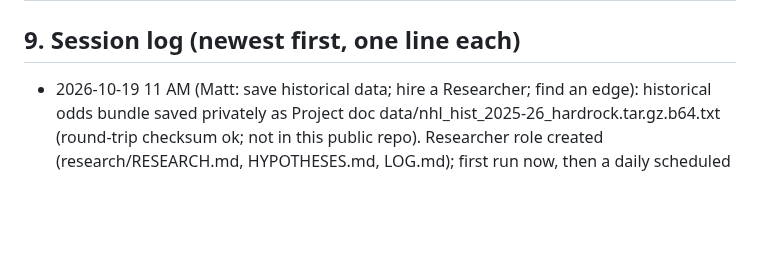
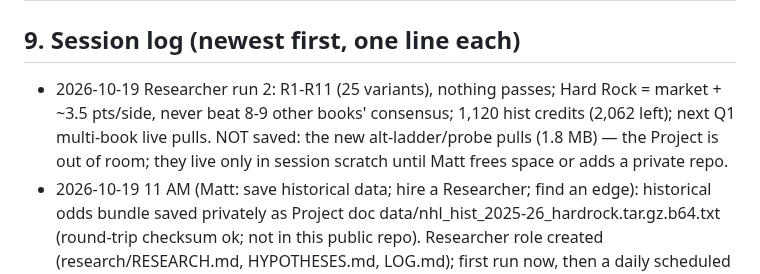
Before and after one commit to MSasportas/prop-check-nhl, a Markdown page: TEAM.md, the part around the change. Drawn GitHub-style; blank space fills up the shorter version.

Commit message:
TEAM.md: Researcher run 2 summary
Co-Authored-By: Claude Opus 5.5 <noreply@anthropic.com>
Claude-Session: https://claude.ai/code/session_01BAUW7zFgTRoac9Z3tRdW21

```diff
--- a/TEAM.md
+++ b/TEAM.md
@@ -274,6 +274,7 @@ v1.0 in one line: 60/40 blend, proportional de-vig, -0.02/-0.015/-0.04 adjustmen
 | 2026-10-11 | v1.0 set (section 4) | First build: Sharp standard from the DS backtest (2024-25 fit, 2025-26 out of sample) and one live Hard Rock pull | Backtest only; 0 graded live legs |
 
 ## 9. Session log (newest first, one line each)
+- 2026-10-19 Researcher run 2: R1-R11 (25 variants), nothing passes; Hard Rock = market + ~3.5 pts/side, never beat 8-9 other books' consensus; 1,120 hist credits (2,062 left); next Q1 multi-book live pulls. NOT saved: the new alt-ladder/probe pulls (1.8 MB) — the Project is out of room; they live only in session scratch until Matt frees space or adds a private repo.
 - 2026-10-19 11 AM (Matt: save historical data; hire a Researcher; find an edge): historical odds bundle saved privately as Project doc data/nhl_hist_2025-26_hardrock.tar.gz.b64.txt (round-trip checksum ok; not in this public repo). Researcher role created (research/RESEARCH.md, HYPOTHESES.md, LOG.md); first run now, then a daily scheduled run.
 - 2026-10-19 (Matt: historical key, backtest with best practice): pre-registered, DS backtested 2025-26 (16,818 credits). v2.0 failed; picks paused before the first v2 pick. Pause = `ops.pause` in config + `common.picks_paused`; tests set PC_PAUSE_OFF=1 (test_pause.py turns it on). 263 tests. Dry cycle on a copy: empty state 'paused', Record unchanged; page and rules sheet checked at 380px.
 - 2026-10-18 7 PM: v2.0 + shadow live, chain ok (7:00 PM run all steps ok). First market menu: Hard Rock NHL lists h2h, spreads, totals (+alts, periods, 3-way, OT, team totals, BTTS, odd/even) and player shots, alt shots, points, assists, PP points, goals (+alt, first), total saves, goals against, shutouts. No blocked shots. Weekly reviews check item 18 gates every Sunday (confirm gate ~Oct 30).
```
